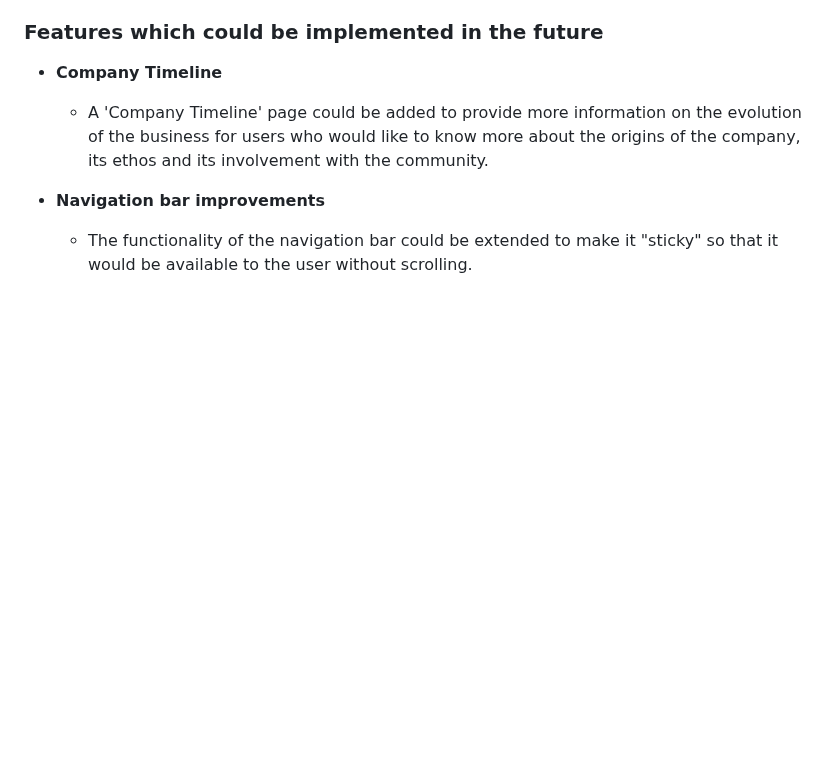
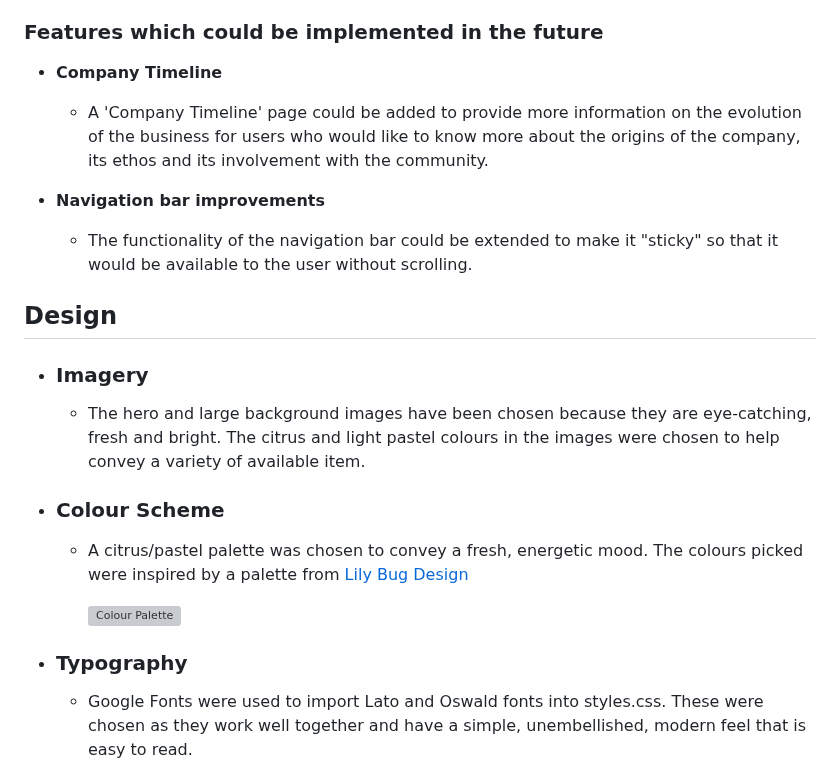
Before and after one commit to AmarDange/Archana-Bazaar, a Markdown page: README.md, the part around one of its changes. Drawn GitHub-style; blank space fills up the shorter version; grey boxes are pictures that could not be loaded.

```diff
--- a/README.md
+++ b/README.md
@@ -113,3 +113,18 @@ Archana Bazar is a site that advertises educational book store. This website con
 
 - __Navigation bar improvements__
     - The functionality of the navigation bar could be extended to make it "sticky" so that it would be available to the user without scrolling.
+
+## Design
+
+-   ### Imagery
+    -   The hero and large background images have been chosen because they are eye-catching, fresh and bright.  The citrus and light pastel colours in the images were chosen to help convey a variety of available item.
+
+-   ### Colour Scheme
+    -  A citrus/pastel palette was chosen to convey a fresh, energetic mood.  The colours picked were inspired by a palette from [Lily Bug Design](wall)
+
+        ![Colour Palette](palette)
+
+-   ### Typography
+    -   Google Fonts were used to import Lato and Oswald fonts into styles.css.  These were chosen as they work well together and have a simple, unembellished, modern feel that is easy to read.
+
+
```
Also changed, not shown: other parts of README.md (+13 -0 lines).
